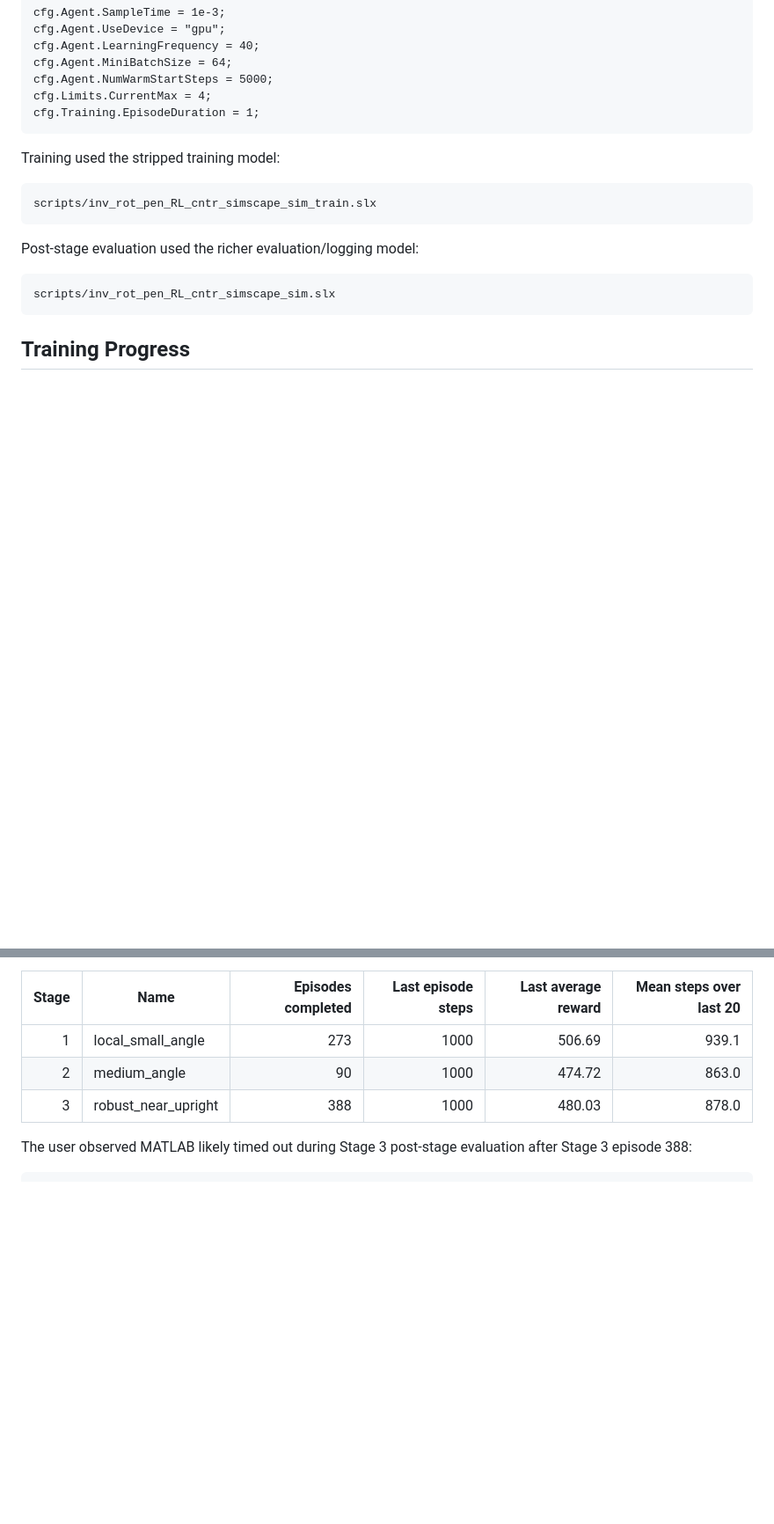
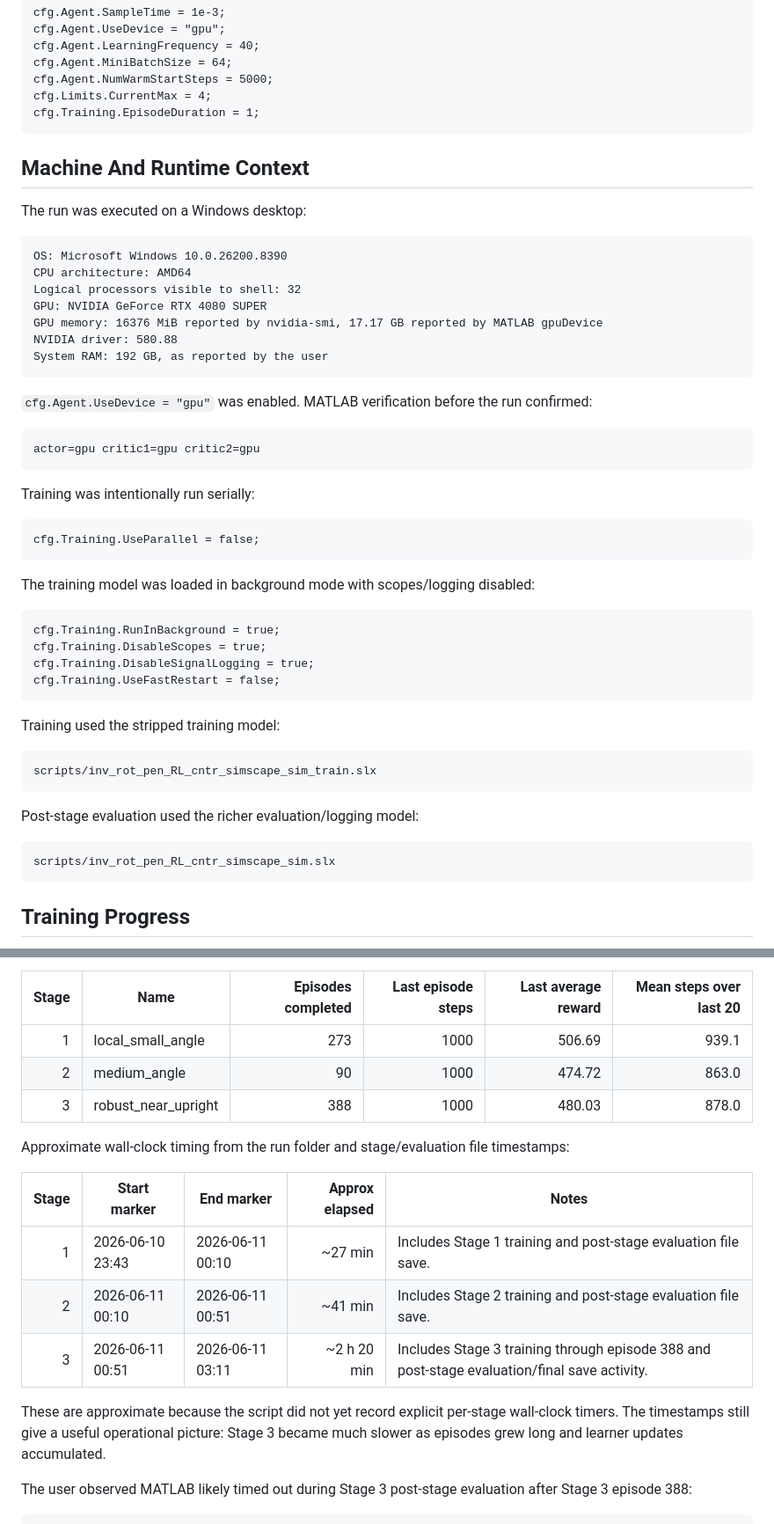
Before and after one commit to BoulusAJ/Reinforcement-Learning-Furuta-Inverted-Pendulum, a Markdown page: docs/td3_overnight_results_2026-06-11.md, 2 parts joined by grey strips. Shown at 88% size. GitHub-like rendering; blank space fills up the shorter version.

Commit message:
Document TD3 overnight runtime context

````diff
--- a/docs/td3_overnight_results_2026-06-11.md
+++ b/docs/td3_overnight_results_2026-06-11.md
@@ -18,6 +18,42 @@ cfg.Agent.MiniBatchSize = 64;
 cfg.Agent.NumWarmStartSteps = 5000;
 cfg.Limits.CurrentMax = 4;
 cfg.Training.EpisodeDuration = 1;
+```
+
+## Machine And Runtime Context
+
+The run was executed on a Windows desktop:
+
+```text
+OS: Microsoft Windows 10.0.26200.8390
+CPU architecture: AMD64
+Logical processors visible to shell: 32
+GPU: NVIDIA GeForce RTX 4080 SUPER
+GPU memory: 16376 MiB reported by nvidia-smi, 17.17 GB reported by MATLAB gpuDevice
+NVIDIA driver: 580.88
+System RAM: 192 GB, as reported by the user
+```
+
+`cfg.Agent.UseDevice = "gpu"` was enabled. MATLAB verification before the run
+confirmed:
+
+```text
+actor=gpu critic1=gpu critic2=gpu
+```
+
+Training was intentionally run serially:
+
+```matlab
+cfg.Training.UseParallel = false;
+```
+
+The training model was loaded in background mode with scopes/logging disabled:
+
+```matlab
+cfg.Training.RunInBackground = true;
+cfg.Training.DisableScopes = true;
+cfg.Training.DisableSignalLogging = true;
+cfg.Training.UseFastRestart = false;
 ```
 
 Training used the stripped training model:
@@ -42,6 +78,20 @@ Saved training statistics:
 | 1 | local_small_angle | 273 | 1000 | 506.69 | 939.1 |
 | 2 | medium_angle | 90 | 1000 | 474.72 | 863.0 |
 | 3 | robust_near_upright | 388 | 1000 | 480.03 | 878.0 |
+
+Approximate wall-clock timing from the run folder and stage/evaluation file
+timestamps:
+
+| Stage | Start marker | End marker | Approx elapsed | Notes |
+|---:|---|---|---:|---|
+| 1 | 2026-06-10 23:43 | 2026-06-11 00:10 | ~27 min | Includes Stage 1 training and post-stage evaluation file save. |
+| 2 | 2026-06-11 00:10 | 2026-06-11 00:51 | ~41 min | Includes Stage 2 training and post-stage evaluation file save. |
+| 3 | 2026-06-11 00:51 | 2026-06-11 03:11 | ~2 h 20 min | Includes Stage 3 training through episode 388 and post-stage evaluation/final save activity. |
+
+These are approximate because the script did not yet record explicit
+per-stage wall-clock timers. The timestamps still give a useful operational
+picture: Stage 3 became much slower as episodes grew long and learner updates
+accumulated.
 
 The user observed MATLAB likely timed out during Stage 3 post-stage evaluation
 after Stage 3 episode 388:
````
